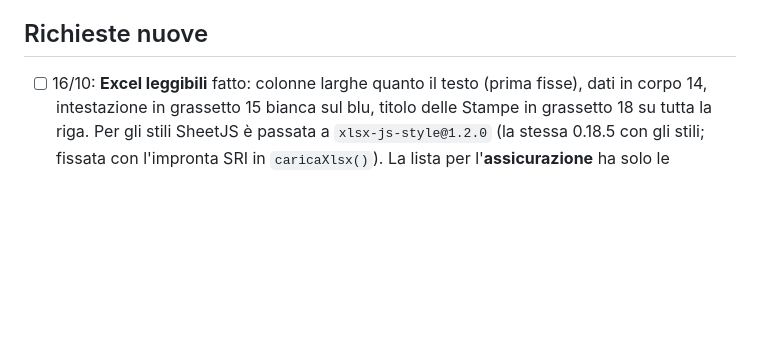
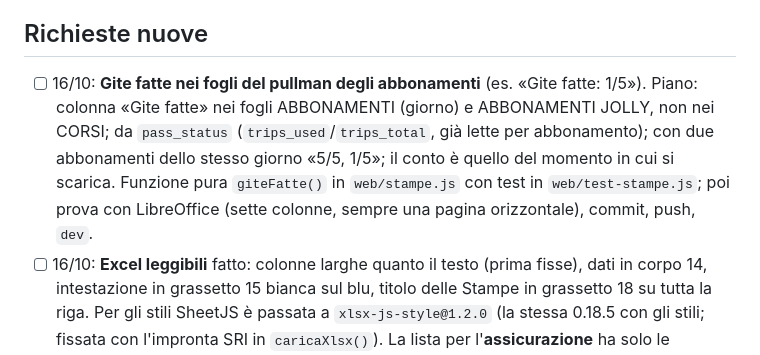
Before and after one commit to Darkglassd3v/sciclub-donbosco, a Markdown page: TODO.md, the part around the change. Rendered like a GitHub page; blank space fills up the shorter version.

Commit message:
docs(todo): gite fatte nei fogli del pullman, da fare [skip ci]
Co-Authored-By: Claude Opus 5.5 <noreply@anthropic.com>

```diff
--- a/TODO.md
+++ b/TODO.md
@@ -21,6 +21,12 @@
 
 ## Richieste nuove
 
+- [ ] 16/10: **Gite fatte nei fogli del pullman degli abbonamenti** (es. «Gite fatte: 1/5»).
+      Piano: colonna «Gite fatte» nei fogli ABBONAMENTI (giorno) e ABBONAMENTI JOLLY, non nei CORSI;
+      da `pass_status` (`trips_used`/`trips_total`, già lette per abbonamento); con due abbonamenti
+      dello stesso giorno «5/5, 1/5»; il conto è quello del momento in cui si scarica. Funzione pura
+      `giteFatte()` in `web/stampe.js` con test in `web/test-stampe.js`; poi prova con LibreOffice
+      (sette colonne, sempre una pagina orizzontale), commit, push, `dev`.
 - [ ] 16/10: **Excel leggibili** fatto: colonne larghe quanto il testo (prima fisse), dati in corpo
       14, intestazione in grassetto 15 bianca sul blu, titolo delle Stampe in grassetto 18 su tutta
       la riga. Per gli stili SheetJS è passata a `xlsx-js-style@1.2.0` (la stessa 0.18.5 con gli
```
